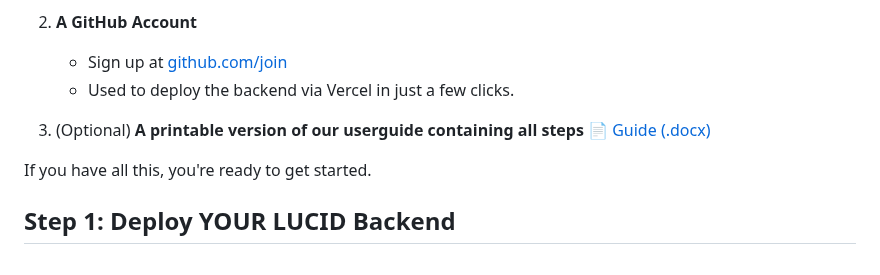
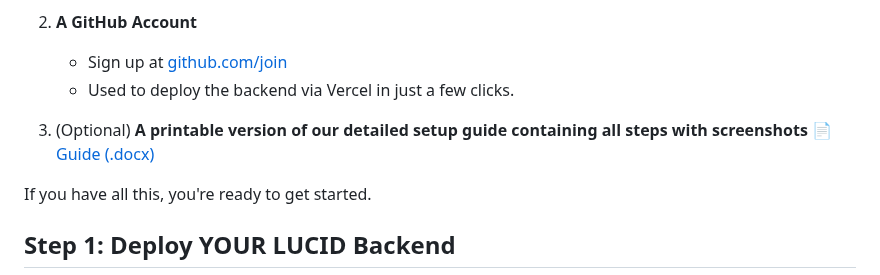
Before and after one commit to amgarv/LUCID_TOOL_BACKEND, a Markdown page: README.md, the part around the change. GitHub-like rendering.

```diff
--- a/README.md
+++ b/README.md
@@ -29,7 +29,7 @@ You only need two accounts to get started:
    - Sign up at [github.com/join](https://github.com/join)
    - Used to deploy the backend via Vercel in just a few clicks.
 
-3. (Optional) **A printable version of our userguide containing all steps**
+3. (Optional) **A printable version of our detailed setup guide containing all steps with screenshots**
 📄 [Guide (.docx)](https://github.com/amgarv/LUCID_TOOL_BACKEND/raw/main/LUCIDToolkitUserGuide.docx)
 
 If you have all this, you're ready to get started.
```
